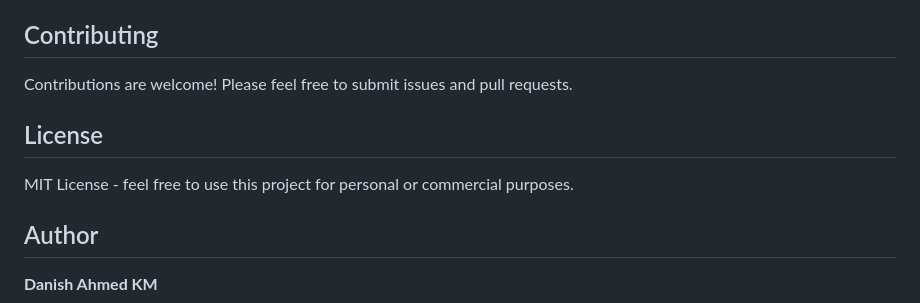
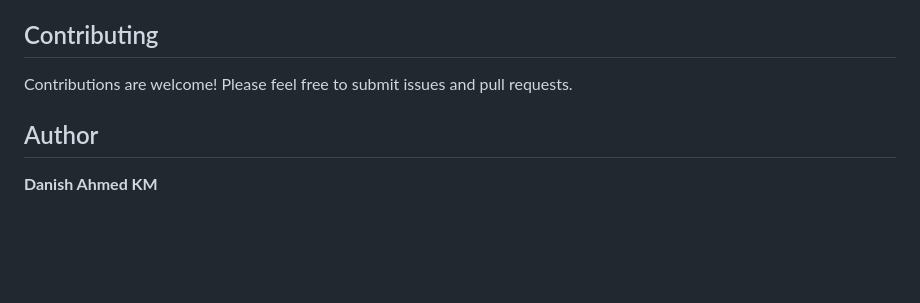
Before and after one commit to KmDanishAhmed/DANISH-AI, a Markdown page: README.md, the part around the change. Drawn GitHub-style; blank space fills up the shorter version.

Commit message:
Remove License section from README
Removed the License section from the README.

```diff
--- a/README.md
+++ b/README.md
@@ -141,10 +141,6 @@ If you encounter issues:
 
 Contributions are welcome! Please feel free to submit issues and pull requests.
 
-## License
-
-MIT License - feel free to use this project for personal or commercial purposes.
-
 ## Author
 
 **Danish Ahmed KM**
```
